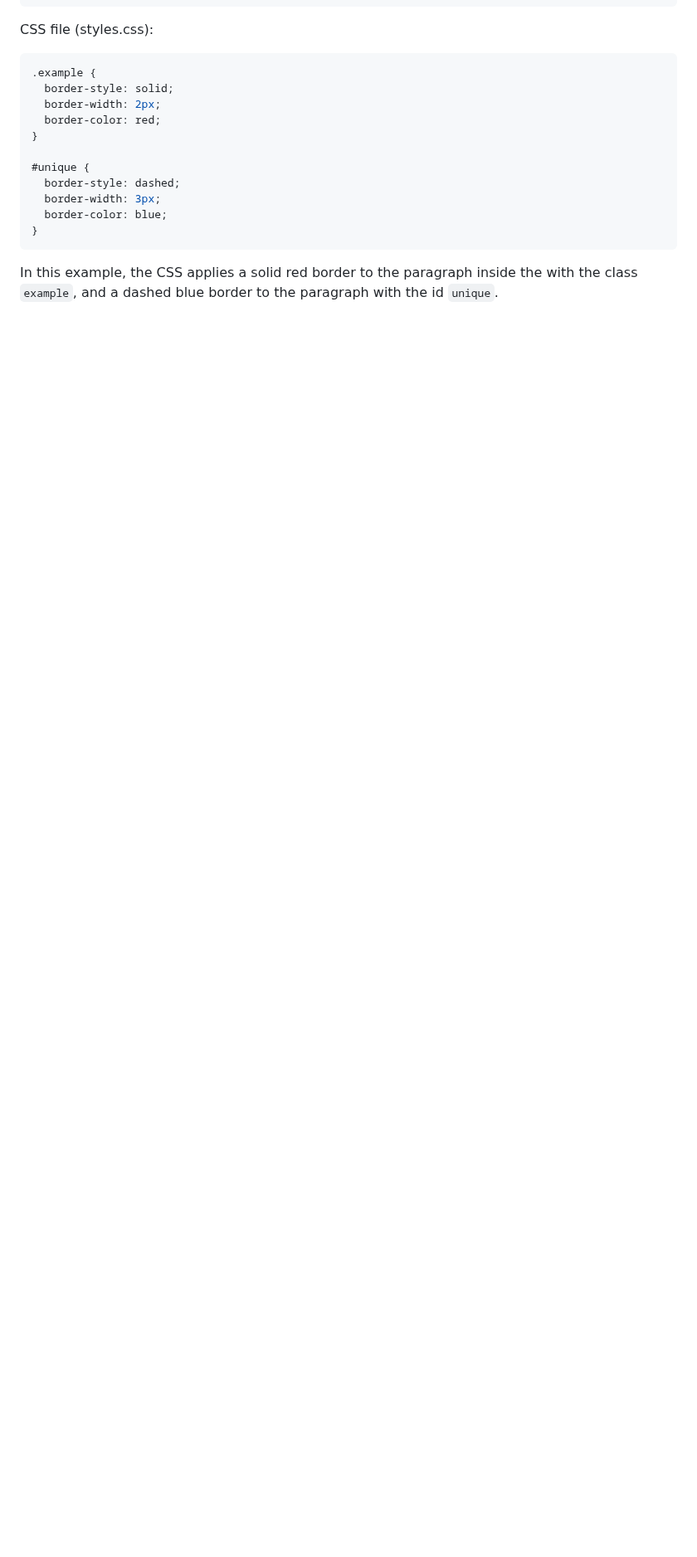
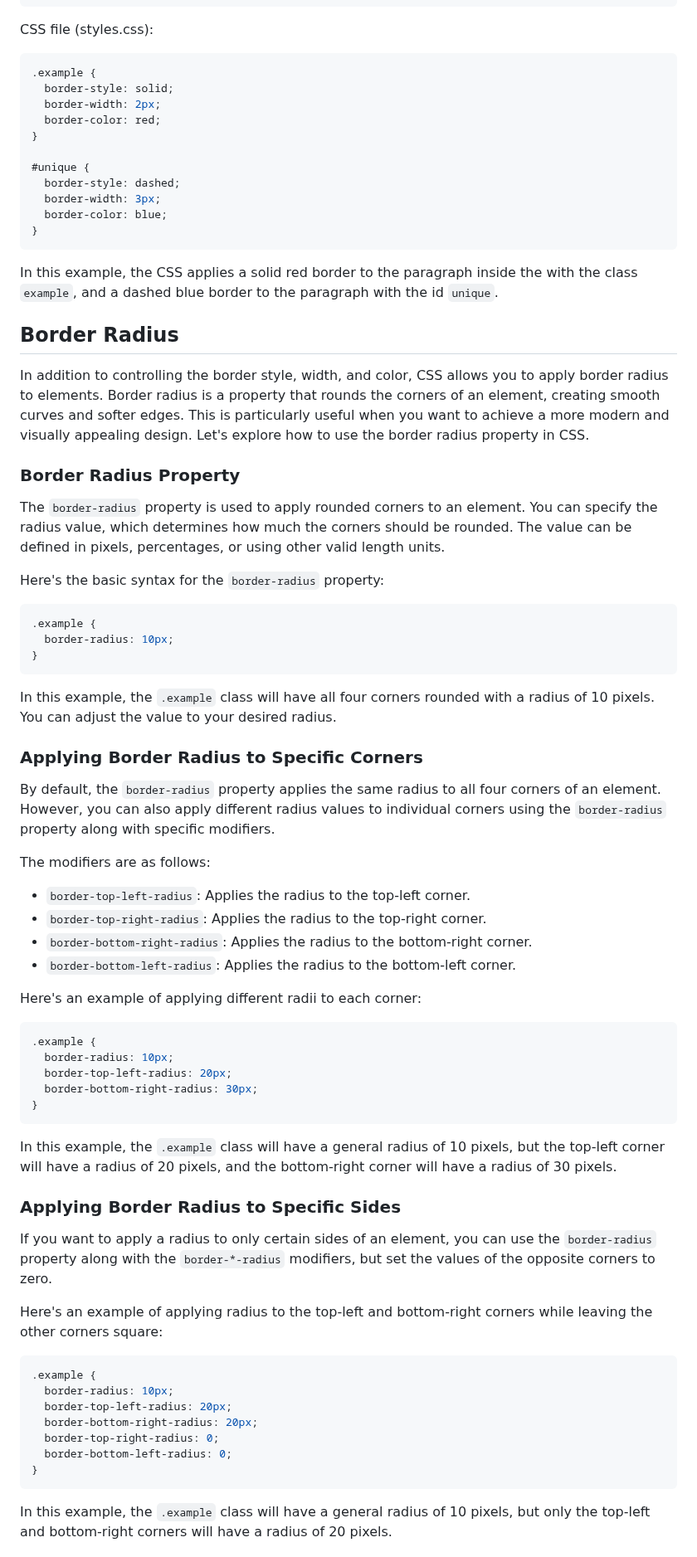
Before and after one commit to SeanVenz/codechum, a Markdown page: Lesson2/Topic23.md, the part around one of its changes. Shown at 83% size. Rendered like a GitHub page; blank space fills up the shorter version.

````diff
--- a/Lesson2/Topic23.md
+++ b/Lesson2/Topic23.md
@@ -108,3 +108,61 @@ CSS file (styles.css):
 
 In this example, the CSS applies a solid red border to the paragraph inside the with the class `example`, and a dashed blue border to the paragraph with the id `unique`.
 
+## Border Radius
+
+In addition to controlling the border style, width, and color, CSS allows you to apply border radius to elements. Border radius is a property that rounds the corners of an element, creating smooth curves and softer edges. This is particularly useful when you want to achieve a more modern and visually appealing design. Let's explore how to use the border radius property in CSS.
+
+### Border Radius Property
+
+The `border-radius` property is used to apply rounded corners to an element. You can specify the radius value, which determines how much the corners should be rounded. The value can be defined in pixels, percentages, or using other valid length units.
+
+Here's the basic syntax for the `border-radius` property:
+
+```css
+.example {
+  border-radius: 10px;
+}
+```
+
+In this example, the `.example` class will have all four corners rounded with a radius of 10 pixels. You can adjust the value to your desired radius.
+
+### Applying Border Radius to Specific Corners
+
+By default, the `border-radius` property applies the same radius to all four corners of an element. However, you can also apply different radius values to individual corners using the `border-radius` property along with specific modifiers.
+
+The modifiers are as follows:
+- `border-top-left-radius`: Applies the radius to the top-left corner.
+- `border-top-right-radius`: Applies the radius to the top-right corner.
+- `border-bottom-right-radius`: Applies the radius to the bottom-right corner.
+- `border-bottom-left-radius`: Applies the radius to the bottom-left corner.
+
+Here's an example of applying different radii to each corner:
+
+```css
+.example {
+  border-radius: 10px;
+  border-top-left-radius: 20px;
+  border-bottom-right-radius: 30px;
+}
+```
+
+In this example, the `.example` class will have a general radius of 10 pixels, but the top-left corner will have a radius of 20 pixels, and the bottom-right corner will have a radius of 30 pixels.
+
+### Applying Border Radius to Specific Sides
+
+If you want to apply a radius to only certain sides of an element, you can use the `border-radius` property along with the `border-*-radius` modifiers, but set the values of the opposite corners to zero.
+
+Here's an example of applying radius to the top-left and bottom-right corners while leaving the other corners square:
+
+```css
+.example {
+  border-radius: 10px;
+  border-top-left-radius: 20px;
+  border-bottom-right-radius: 20px;
+  border-top-right-radius: 0;
+  border-bottom-left-radius: 0;
+}
+```
+
+In this example, the `.example` class will have a general radius of 10 pixels, but only the top-left and bottom-right corners will have a radius of 20 pixels.
+
````
Also changed, not shown: other parts of Lesson2/Topic23.md (+60 -0 lines).
